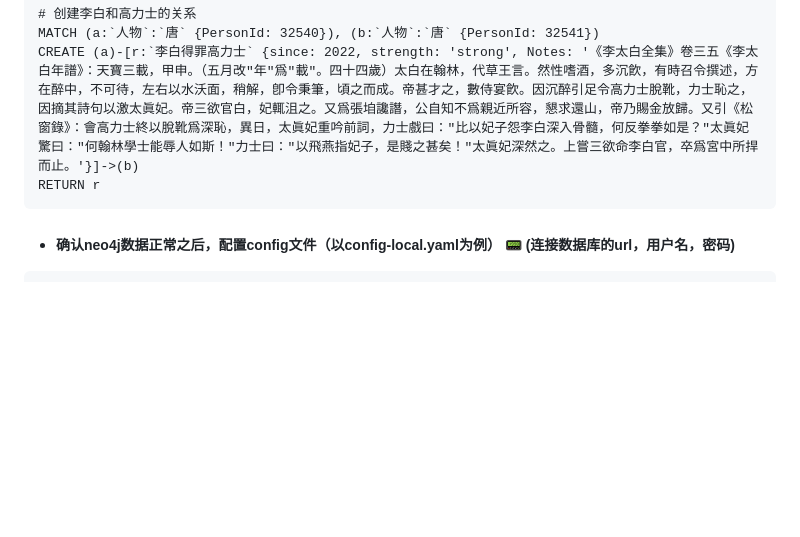
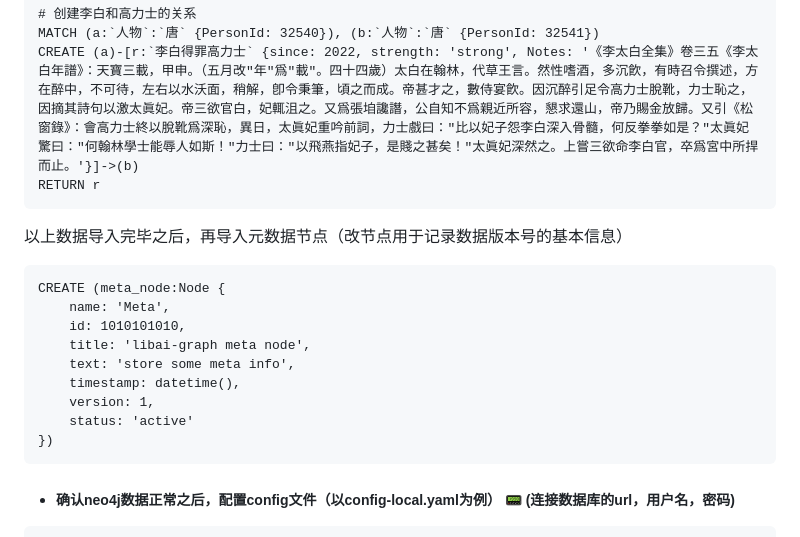
Before and after one commit to BinNong/meet-libai, a Markdown page: README.MD, the part around one of its changes. Drawn GitHub-style; blank space fills up the shorter version.

Commit message:
增加创建元节点的cypher语句。同时修改logo的链接

````diff
--- a/README.MD
+++ b/README.MD
@@ -205,6 +205,22 @@ CREATE (a)-[r:`李白得罪高力士` {since: 2022, strength: 'strong', Notes: '
 RETURN r
 ```
 
+以上数据导入完毕之后，再导入元数据节点（改节点用于记录数据版本号的基本信息）
+
+```cypher
+CREATE (meta_node:Node {
+    name: 'Meta',
+    id: 1010101010,
+    title: 'libai-graph meta node',
+    text: 'store some meta info',
+    timestamp: datetime(),
+    version: 1,
+    status: 'active'
+})
+```
+
+
+
 - ##### 确认neo4j数据正常之后，配置config文件（以config-local.yaml为例） :pager:  (连接数据库的url，用户名，密码)
 
 ```yaml
````
Also changed, not shown: other parts of README.MD (+1 -1 lines).
